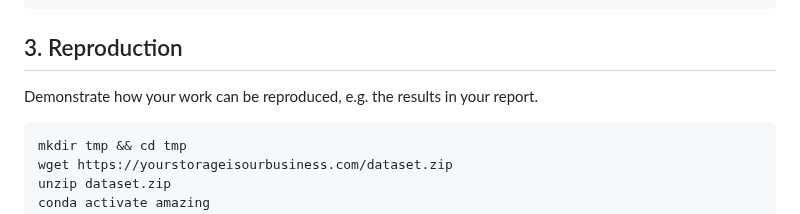
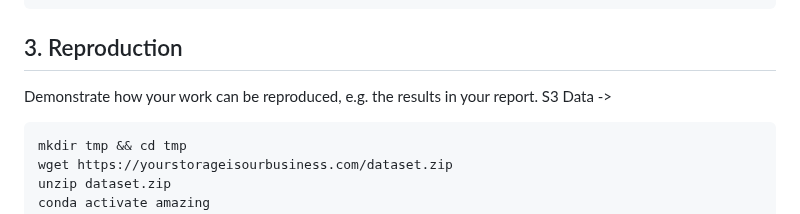
Before and after one commit to sfu-cmpt419/DermaScan-AI, a Markdown page: README.md, the part around one of its changes. GitHub-like rendering.

````diff
--- a/README.md
+++ b/README.md
@@ -147,6 +146,7 @@ conda activate amazing
 ## 3. Reproduction
 
 Demonstrate how your work can be reproduced, e.g. the results in your report.
+S3 Data ->
 
 ```bash
 mkdir tmp && cd tmp
````
Also changed, not shown: other parts of README.md (+0 -1 lines).
